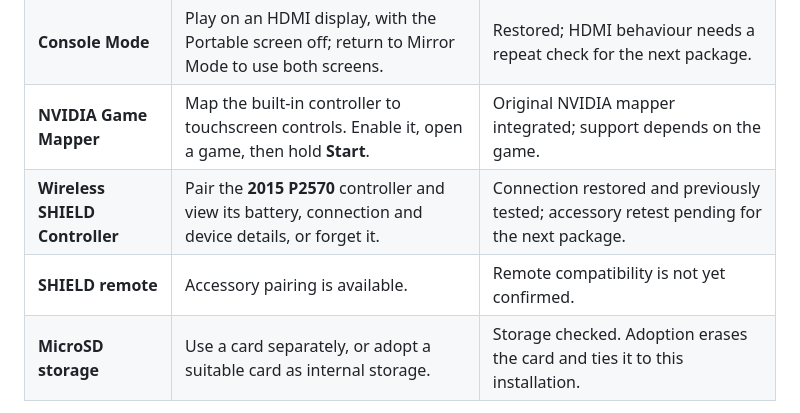
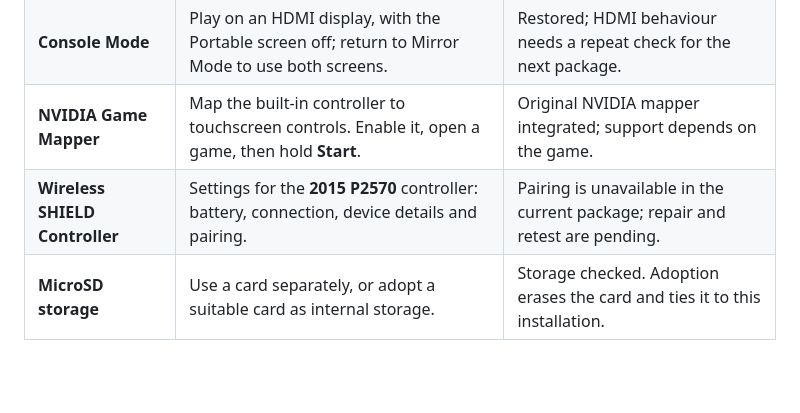
Before and after one commit to hakami55/shield-portable-android81, a Markdown page: README.md, the part around one of its changes. Rendered like a GitHub page; blank space fills up the shorter version.

```diff
--- a/README.md
+++ b/README.md
@@ -30,8 +30,7 @@ The next downloadable package still needs its own final checks. Accessory availa
 | **Built-in gamepad** | Play with the sticks, triggers and physical buttons. | Controls and touch confirmed on the tested installation. |
 | **Console Mode** | Play on an HDMI display, with the Portable screen off; return to Mirror Mode to use both screens. | Restored; HDMI behaviour needs a repeat check for the next package. |
 | **NVIDIA Game Mapper** | Map the built-in controller to touchscreen controls. Enable it, open a game, then hold **Start**. | Original NVIDIA mapper integrated; support depends on the game. |
-| **Wireless SHIELD Controller** | Pair the **2015 P2570** controller and view its battery, connection and device details, or forget it. | Connection restored and previously tested; accessory retest pending for the next package. |
-| **SHIELD remote** | Accessory pairing is available. | Remote compatibility is not yet confirmed. |
+| **Wireless SHIELD Controller** | Settings for the **2015 P2570** controller: battery, connection, device details and pairing. | Pairing is unavailable in the current package; repair and retest are pending. |
 | **MicroSD storage** | Use a card separately, or adopt a suitable card as internal storage. | Storage checked. Adoption erases the card and ties it to this installation. |
 
 These are retained or adapted NVIDIA features inside an **unofficial ROM**, not an official NVIDIA update. The wireless controller uses Wi-Fi Direct; streaming and controller use share the radio.
```
Also changed, not shown: other parts of README.md (+4 -2 lines), docs/SETTINGS.md (+6 -2 lines), images/fan-modes.png (added), images/fan-settings.png (added), images/quick-panel-sidebar.png, images/quick-panel.png, 1 other file.
